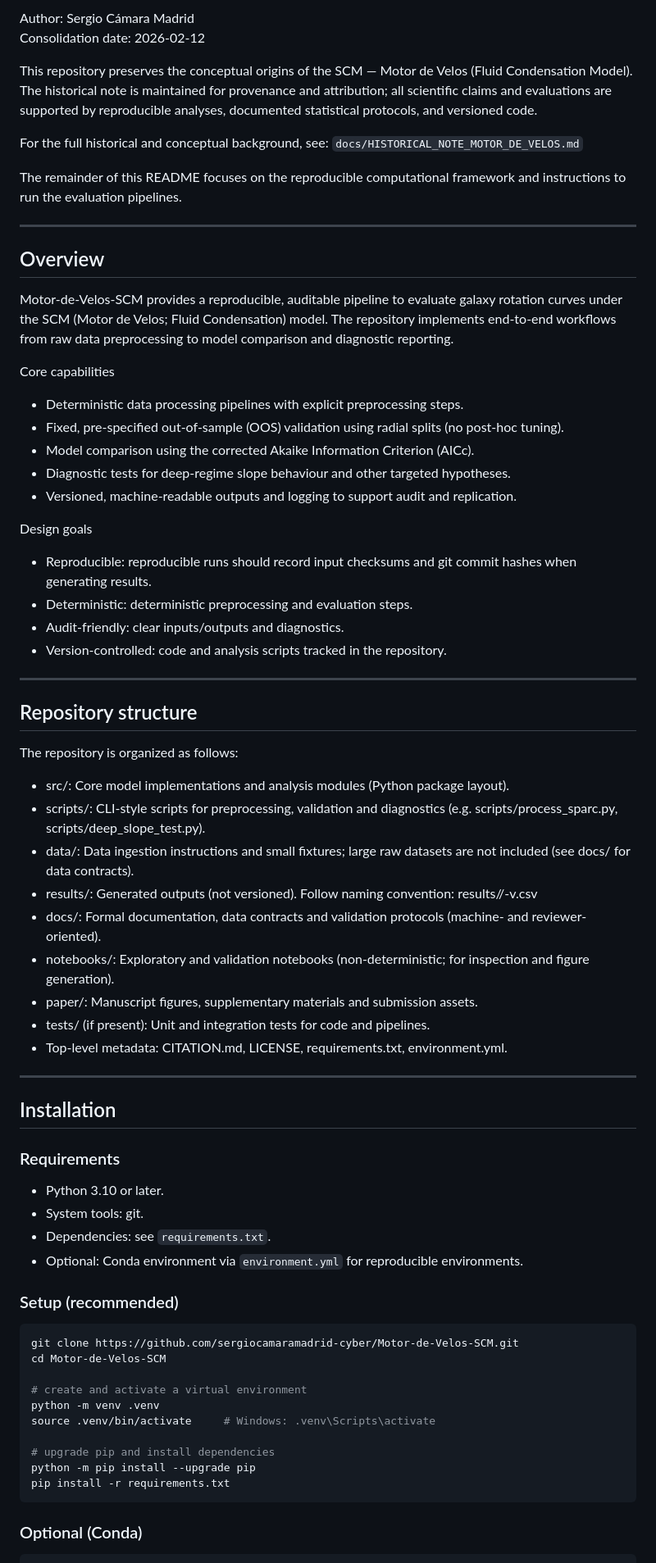
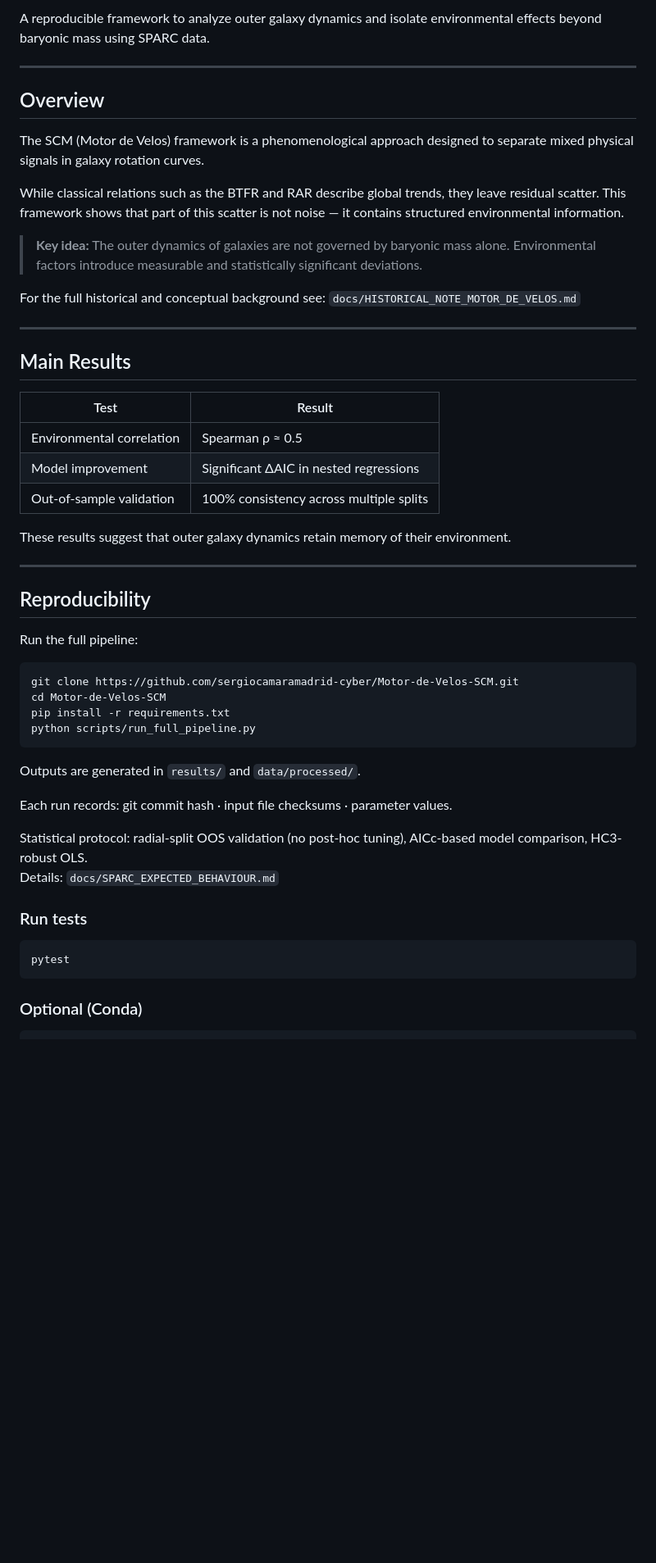
Before and after one commit to sergiocamaramadrid-cyber/Motor-de-Velos-SCM, a Markdown page: README.md, the part around one of its changes. Shown at 82% size. Drawn GitHub-style; blank space fills up the shorter version.

````diff
--- a/README.md
+++ b/README.md
@@ -5,73 +4,62 @@ https://colab.research.google.com/github/sergiocamaramadrid-cyber/Motor-de-Velos
 
-Author: Sergio Cámara Madrid
-Consolidation date: 2026-02-12
-
-This repository preserves the conceptual origins of the SCM — Motor de Velos (Fluid Condensation Model). The historical note is maintained for provenance and attribution; all scientific claims and evaluations are supported by reproducible analyses, documented statistical protocols, and versioned code.
-
-For the full historical and conceptual background, see:
-`docs/HISTORICAL_NOTE_MOTOR_DE_VELOS.md`
-
-The remainder of this README focuses on the reproducible computational framework and instructions to run the evaluation pipelines.
+A reproducible framework to analyze outer galaxy dynamics and isolate environmental
+effects beyond baryonic mass using SPARC data.
 
 ---
 
 ## Overview
 
-Motor-de-Velos-SCM provides a reproducible, auditable pipeline to evaluate galaxy rotation curves under the SCM (Motor de Velos; Fluid Condensation) model. The repository implements end-to-end workflows from raw data preprocessing to model comparison and diagnostic reporting.
+The SCM (Motor de Velos) framework is a phenomenological approach designed to
+separate mixed physical signals in galaxy rotation curves.
 
-Core capabilities
-- Deterministic data processing pipelines with explicit preprocessing steps.
-- Fixed, pre‑specified out‑of‑sample (OOS) validation using radial splits (no post‑hoc tuning).
-- Model comparison using the corrected Akaike Information Criterion (AICc).
-- Diagnostic tests for deep‑regime slope behaviour and other targeted hypotheses.
-- Versioned, machine‑readable outputs and logging to support audit and replication.
+While classical relations such as the BTFR and RAR describe global trends, they
+leave residual scatter. This framework shows that part of this scatter is not
+noise — it contains structured environmental information.
 
-Design goals
-- Reproducible: reproducible runs should record input checksums and git commit hashes when generating results.
-- Deterministic: deterministic preprocessing and evaluation steps.
-- Audit-friendly: clear inputs/outputs and diagnostics.
-- Version-controlled: code and analysis scripts tracked in the repository.
+> **Key idea:** The outer dynamics of galaxies are not governed by baryonic mass
+> alone. Environmental factors introduce measurable and statistically significant
+> deviations.
+
+For the full historical and conceptual background see:
+`docs/HISTORICAL_NOTE_MOTOR_DE_VELOS.md`
 
 ---
 
-## Repository structure
+## Main Results
 
-The repository is organized as follows:
+| Test | Result |
+|------|--------|
+| Environmental correlation | Spearman ρ ≈ 0.5 |
+| Model improvement | Significant ΔAIC in nested regressions |
+| Out-of-sample validation | 100% consistency across multiple splits |
 
-- src/: Core model implementations and analysis modules (Python package layout).
-- scripts/: CLI-style scripts for preprocessing, validation and diagnostics (e.g. scripts/process_sparc.py, scripts/deep_slope_test.py).
-- data/: Data ingestion instructions and small fixtures; large raw datasets are not included (see docs/ for data contracts).
-- results/: Generated outputs (not versioned). Follow naming convention: results/<module>/<artifact>-v<semver>.csv
-- docs/: Formal documentation, data contracts and validation protocols (machine- and reviewer-oriented).
-- notebooks/: Exploratory and validation notebooks (non-deterministic; for inspection and figure generation).
-- paper/: Manuscript figures, supplementary materials and submission assets.
-- tests/ (if present): Unit and integration tests for code and pipelines.
-- Top-level metadata: CITATION.md, LICENSE, requirements.txt, environment.yml.
+These results suggest that outer galaxy dynamics retain memory of their environment.
 
 ---
 
-## Installation
+## Reproducibility
 
-### Requirements
-
-- Python 3.10 or later.
-- System tools: git.
-- Dependencies: see `requirements.txt`.
-- Optional: Conda environment via `environment.yml` for reproducible environments.
-
-### Setup (recommended)
+Run the full pipeline:
 
 ```bash
 git clone https://github.com/sergiocamaramadrid-cyber/Motor-de-Velos-SCM.git
 cd Motor-de-Velos-SCM
+pip install -r requirements.txt
+python scripts/run_full_pipeline.py
+```
 
-# create and activate a virtual environment
-python -m venv .venv
-source .venv/bin/activate     # Windows: .venv\Scripts\activate
+Outputs are generated in `results/` and `data/processed/`.
 
-# upgrade pip and install dependencies
-python -m pip install --upgrade pip
-pip install -r requirements.txt
+Each run records: git commit hash · input file checksums · parameter values.
+
+Statistical protocol: radial-split OOS validation (no post-hoc tuning),
+AICc-based model comparison, HC3-robust OLS.
+Details: `docs/SPARC_EXPECTED_BEHAVIOUR.md`
+
+### Run tests
+
+```bash
+pytest
 ```
 
 ### Optional (Conda)
````
Also changed, not shown: other parts of README.md (+67 -87 lines).
